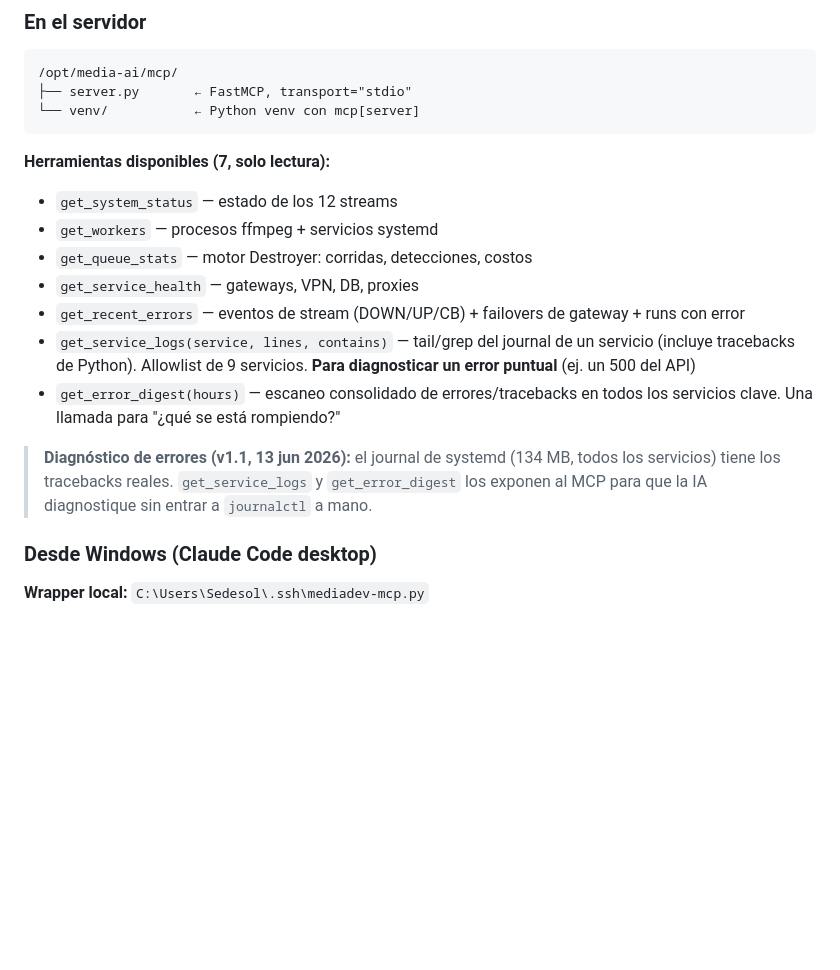
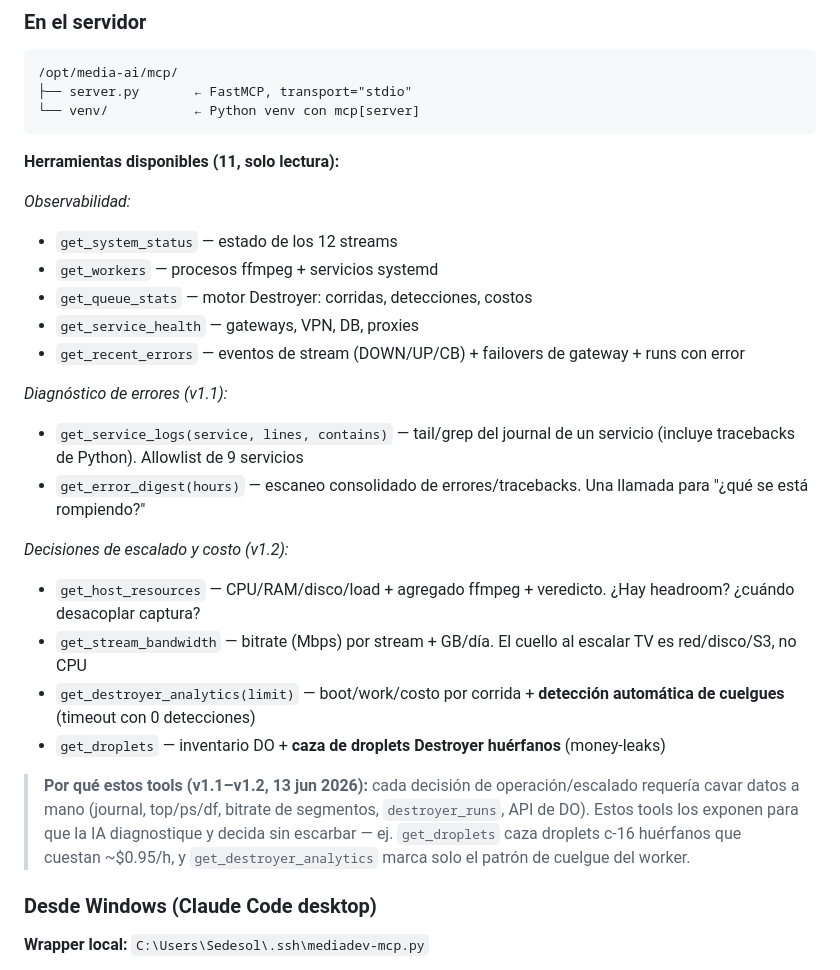
Before and after one commit to gchiham/MediaDEV-Honduras, a Markdown page: live_mediaDEV.md, the part around the change. Rendered like a GitHub page; blank space fills up the shorter version.

Commit message:
docs(live): documenta los 4 tools de escalado/costo del MCP (v1.2 → 11 tools)
Co-Authored-By: Claude Opus 4.8 (1M context) <noreply@anthropic.com>

````diff
--- a/live_mediaDEV.md
+++ b/live_mediaDEV.md
@@ -408,16 +408,26 @@ Permite a Claude Code consultar el estado del ecosistema MediaDEV en tiempo real
 └── venv/           ← Python venv con mcp[server]
 ```
 
-**Herramientas disponibles (7, solo lectura):**
+**Herramientas disponibles (11, solo lectura):**
+
+*Observabilidad:*
 - `get_system_status` — estado de los 12 streams
 - `get_workers` — procesos ffmpeg + servicios systemd
 - `get_queue_stats` — motor Destroyer: corridas, detecciones, costos
 - `get_service_health` — gateways, VPN, DB, proxies
 - `get_recent_errors` — eventos de stream (DOWN/UP/CB) + failovers de gateway + runs con error
-- `get_service_logs(service, lines, contains)` — tail/grep del journal de un servicio (incluye tracebacks de Python). Allowlist de 9 servicios. **Para diagnosticar un error puntual** (ej. un 500 del API)
-- `get_error_digest(hours)` — escaneo consolidado de errores/tracebacks en todos los servicios clave. Una llamada para "¿qué se está rompiendo?"
 
-> **Diagnóstico de errores (v1.1, 13 jun 2026):** el journal de systemd (134 MB, todos los servicios) tiene los tracebacks reales. `get_service_logs` y `get_error_digest` los exponen al MCP para que la IA diagnostique sin entrar a `journalctl` a mano.
+*Diagnóstico de errores (v1.1):*
+- `get_service_logs(service, lines, contains)` — tail/grep del journal de un servicio (incluye tracebacks de Python). Allowlist de 9 servicios
+- `get_error_digest(hours)` — escaneo consolidado de errores/tracebacks. Una llamada para "¿qué se está rompiendo?"
+
+*Decisiones de escalado y costo (v1.2):*
+- `get_host_resources` — CPU/RAM/disco/load + agregado ffmpeg + veredicto. ¿Hay headroom? ¿cuándo desacoplar captura?
+- `get_stream_bandwidth` — bitrate (Mbps) por stream + GB/día. El cuello al escalar TV es red/disco/S3, no CPU
+- `get_destroyer_analytics(limit)` — boot/work/costo por corrida + **detección automática de cuelgues** (timeout con 0 detecciones)
+- `get_droplets` — inventario DO + **caza de droplets Destroyer huérfanos** (money-leaks)
+
+> **Por qué estos tools (v1.1–v1.2, 13 jun 2026):** cada decisión de operación/escalado requería cavar datos a mano (journal, top/ps/df, bitrate de segmentos, `destroyer_runs`, API de DO). Estos tools los exponen para que la IA diagnostique y decida sin escarbar — ej. `get_droplets` caza droplets c-16 huérfanos que cuestan ~$0.95/h, y `get_destroyer_analytics` marca solo el patrón de cuelgue del worker.
 
 ### Desde Windows (Claude Code desktop)
 
````
